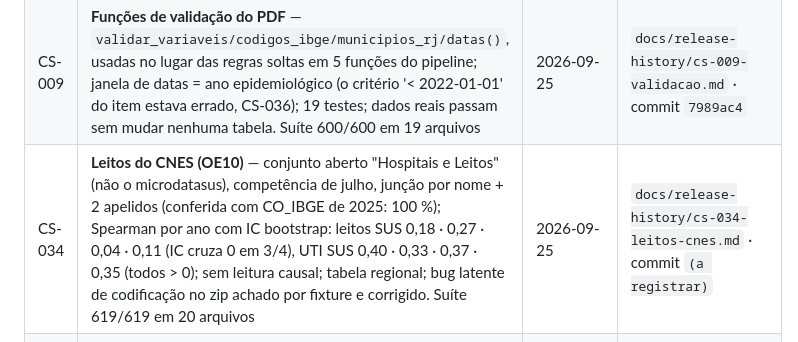
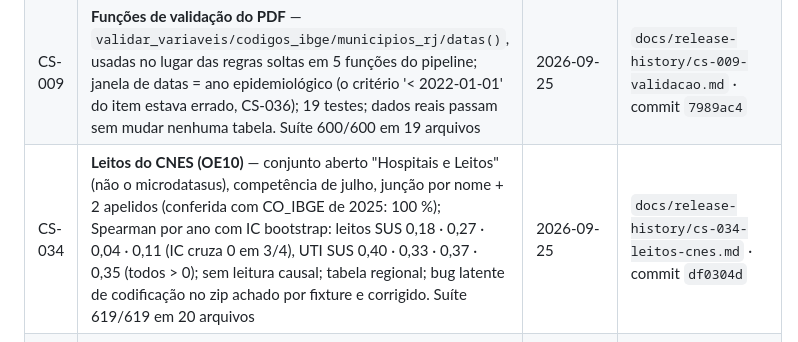
Before and after one commit to Patrickriibeiro/CartografiaESaude, a Markdown page: docs/BACKLOG.md, the part around the change. Rendered like a GitHub page.

Commit message:
BACKLOG: registra o commit df0304d no encerramento do CS-034
Co-Authored-By: Claude Opus 5.5 <noreply@anthropic.com>

```diff
--- a/docs/BACKLOG.md
+++ b/docs/BACKLOG.md
@@ -171,7 +171,7 @@ D-06, D-08, D-09, D-10 e a opção do CS-039). **Só a D-02 (prazo) continua abe
 | CS-035 | **Fichas não encerradas** — 1.028 · 481 · 760 · 138 (2,7 · 2,4 · 4,2 · 0,6 %); 2025 é o MENOR, sem subida nas últimas semanas (0,9 % × 0,6 %): o banco de 14/09/2026 já amadureceu, ao contrário do que o item supunha; gráfico semanal de 2025. Suíte 575/575 em 18 arquivos | 2026-09-25 | idem |
 | CS-036 | **Ano epidemiológico** — `limites_ano_epi()` (testada): 2022 02/01–31/12, 2023 01/01–30/12, 2024 31/12/2023–28/12, 2025 29/12/2024–03/01/2026 (53 semanas; a semana 53 soma 28 casos, 0,4 %); meio do ano a no máximo 2 dias de 1º de julho, exceto o Censo 2022 (29 dias); proposta §3.1 e §3.3 corrigidas (a §3.3 descrevia substituição por DT_NOTIFIC que o código não faz); nota calculada no relatório; convenção no ADR-0003. Suíte 581/581 em 18 arquivos | 2026-09-25 | `docs/release-history/cs-036-ano-epidemiologico.md` · commit `b9dfe7b` |
 | CS-009 | **Funções de validação do PDF** — `validar_variaveis/codigos_ibge/municipios_rj/datas()`, usadas no lugar das regras soltas em 5 funções do pipeline; janela de datas = ano epidemiológico (o critério '< 2022-01-01' do item estava errado, CS-036); 19 testes; dados reais passam sem mudar nenhuma tabela. Suíte 600/600 em 19 arquivos | 2026-09-25 | `docs/release-history/cs-009-validacao.md` · commit `7989ac4` |
-| CS-034 | **Leitos do CNES (OE10)** — conjunto aberto "Hospitais e Leitos" (não o microdatasus), competência de julho, junção por nome + 2 apelidos (conferida com CO_IBGE de 2025: 100 %); Spearman por ano com IC bootstrap: leitos SUS 0,18 · 0,27 · 0,04 · 0,11 (IC cruza 0 em 3/4), UTI SUS 0,40 · 0,33 · 0,37 · 0,35 (todos > 0); sem leitura causal; tabela regional; bug latente de codificação no zip achado por fixture e corrigido. Suíte 619/619 em 20 arquivos | 2026-09-25 | `docs/release-history/cs-034-leitos-cnes.md` · commit `(a registrar)` |
+| CS-034 | **Leitos do CNES (OE10)** — conjunto aberto "Hospitais e Leitos" (não o microdatasus), competência de julho, junção por nome + 2 apelidos (conferida com CO_IBGE de 2025: 100 %); Spearman por ano com IC bootstrap: leitos SUS 0,18 · 0,27 · 0,04 · 0,11 (IC cruza 0 em 3/4), UTI SUS 0,40 · 0,33 · 0,37 · 0,35 (todos > 0); sem leitura causal; tabela regional; bug latente de codificação no zip achado por fixture e corrigido. Suíte 619/619 em 20 arquivos | 2026-09-25 | `docs/release-history/cs-034-leitos-cnes.md` · commit `df0304d` |
 | CS-037 | **Proposta v2 atualizada com as decisões de dados** — §2.2 OE4, §3.2, §3.3 (critério de caso e co-detecção), §3.4 (denominador), §3.5 (malha), §3.10 (limitações 2, 6, 7) e referências; D-04 e D-05 continuam pendentes e o texto traz a **recomendação** marcada [REVISAR]. Não inclui o CS-036 (ano epidemiológico em §3.1) | 2026-09-25 | `docs/release-history/cs-037-cs-038-proposta-e-ibge.md` · commit `9cb75c1` |
 | CS-038 | **Método de ajuste do IBGE citado** — Nota metodológica n. 01 das Estimativas 2024, p. 6–7: Censo 2022 ajustado pela PPE, maior ajuste em municípios grandes; citado no ADR-0003 e na proposta v2 | 2026-09-25 | idem |
 
```
